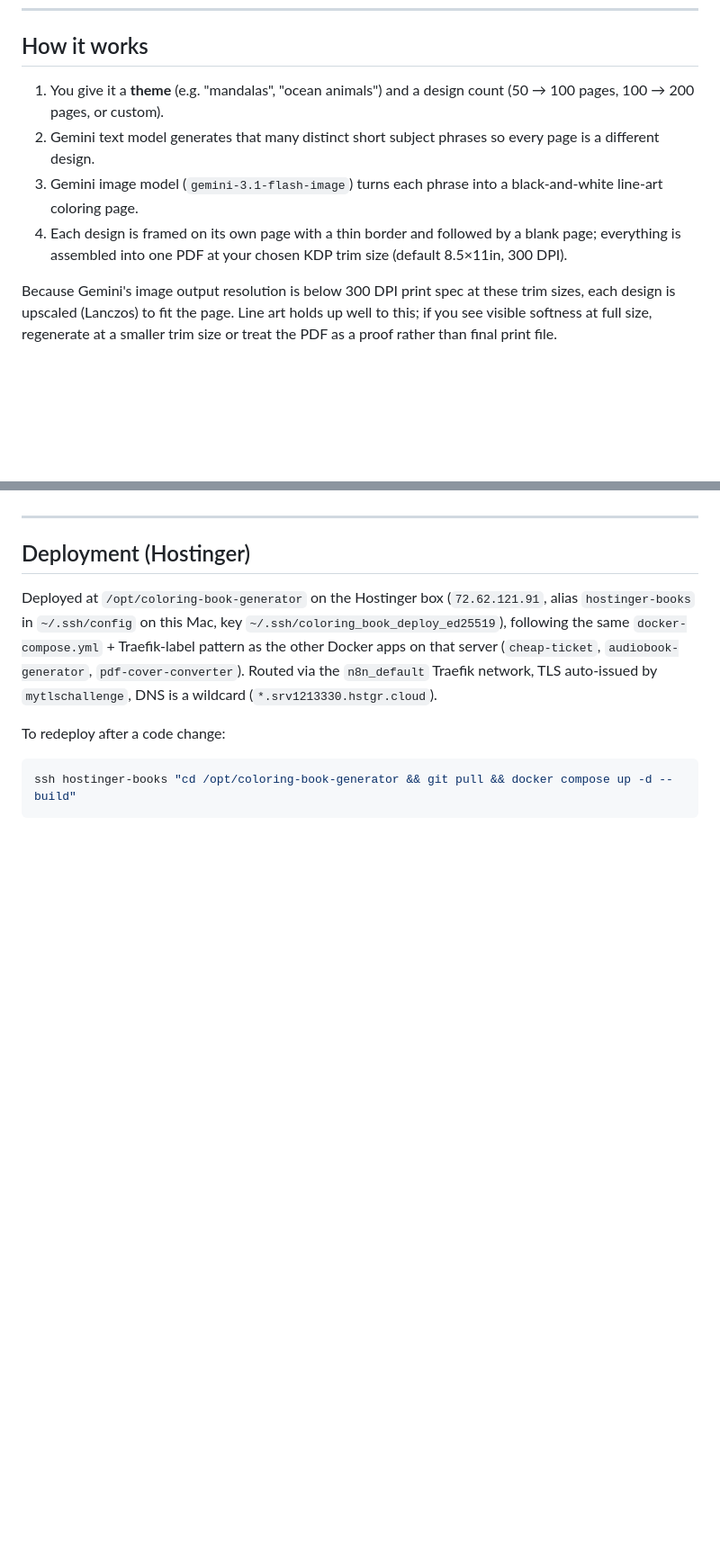
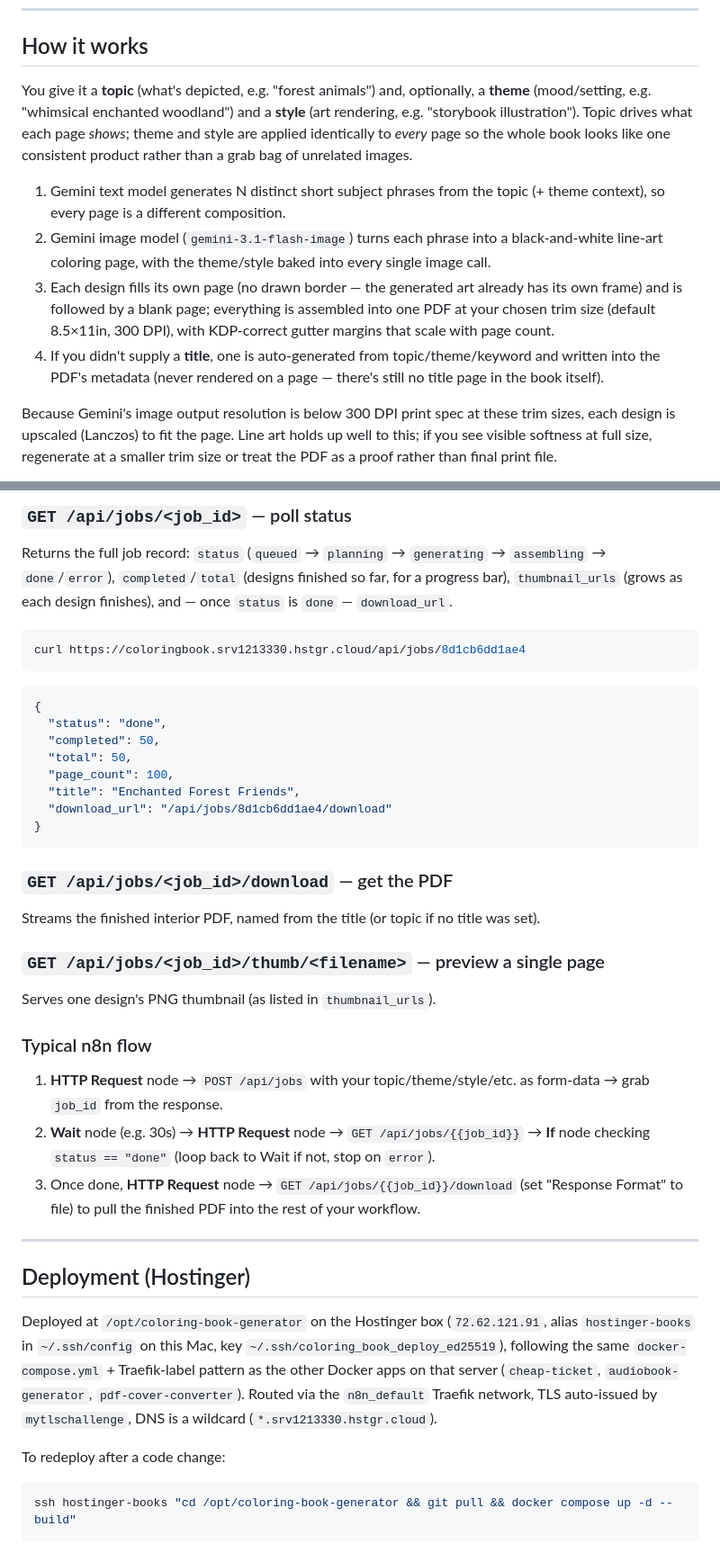
Before and after one commit to n1227snowpro/coloring-book-generator, a Markdown page: README.md, 2 parts joined by grey strips. Shown at 90% size. Drawn GitHub-style; blank space fills up the shorter version.

````diff
--- a/README.md
+++ b/README.md
@@ -15,15 +15,25 @@ this Mac and hosted (Docker / Hostinger).
 
 ## How it works
 
-1. You give it a **theme** (e.g. "mandalas", "ocean animals") and a design
-   count (50 → 100 pages, 100 → 200 pages, or custom).
-2. Gemini text model generates that many distinct short subject phrases so
-   every page is a different design.
-3. Gemini image model (`gemini-3.1-flash-image`) turns each phrase into a
-   black-and-white line-art coloring page.
-4. Each design is framed on its own page with a thin border and followed by a
-   blank page; everything is assembled into one PDF at your chosen KDP trim
-   size (default 8.5×11in, 300 DPI).
+You give it a **topic** (what's depicted, e.g. "forest animals") and,
+optionally, a **theme** (mood/setting, e.g. "whimsical enchanted woodland")
+and a **style** (art rendering, e.g. "storybook illustration"). Topic drives
+what each page *shows*; theme and style are applied identically to *every*
+page so the whole book looks like one consistent product rather than a grab
+bag of unrelated images.
+
+1. Gemini text model generates N distinct short subject phrases from the
+   topic (+ theme context), so every page is a different composition.
+2. Gemini image model (`gemini-3.1-flash-image`) turns each phrase into a
+   black-and-white line-art coloring page, with the theme/style baked into
+   every single image call.
+3. Each design fills its own page (no drawn border — the generated art
+   already has its own frame) and is followed by a blank page; everything is
+   assembled into one PDF at your chosen trim size (default 8.5×11in, 300
+   DPI), with KDP-correct gutter margins that scale with page count.
+4. If you didn't supply a **title**, one is auto-generated from
+   topic/theme/keyword and written into the PDF's metadata (never rendered
+   on a page — there's still no title page in the book itself).
 
 Because Gemini's image output resolution is below 300 DPI print spec at these
 trim sizes, each design is upscaled (Lanczos) to fit the page. Line art holds
@@ -93,3 +130,44 @@ Streams the finished PDF.
+### `GET /api/jobs/<job_id>` — poll status
+
+Returns the full job record: `status` (`queued` → `planning` → `generating`
+→ `assembling` → `done`/`error`), `completed`/`total` (designs finished so
+far, for a progress bar), `thumbnail_urls` (grows as each design finishes),
+and — once `status` is `done` — `download_url`.
+
+```bash
+curl https://coloringbook.srv1213330.hstgr.cloud/api/jobs/8d1cb6dd1ae4
+```
+
+```json
+{
+  "status": "done",
+  "completed": 50,
+  "total": 50,
+  "page_count": 100,
+  "title": "Enchanted Forest Friends",
+  "download_url": "/api/jobs/8d1cb6dd1ae4/download"
+}
+```
+
+### `GET /api/jobs/<job_id>/download` — get the PDF
+
+Streams the finished interior PDF, named from the title (or topic if no
+title was set).
+
+### `GET /api/jobs/<job_id>/thumb/<filename>` — preview a single page
+
+Serves one design's PNG thumbnail (as listed in `thumbnail_urls`).
+
+### Typical n8n flow
+
+1. **HTTP Request** node → `POST /api/jobs` with your topic/theme/style/etc.
+   as form-data → grab `job_id` from the response.
+2. **Wait** node (e.g. 30s) → **HTTP Request** node → `GET /api/jobs/{{job_id}}`
+   → **If** node checking `status == "done"` (loop back to Wait if not, stop
+   on `error`).
+3. Once done, **HTTP Request** node → `GET /api/jobs/{{job_id}}/download`
+   (set "Response Format" to file) to pull the finished PDF into the rest of
+   your workflow.
 
 ---
 
````
Also changed, not shown: other parts of README.md (+40 -13 lines).
